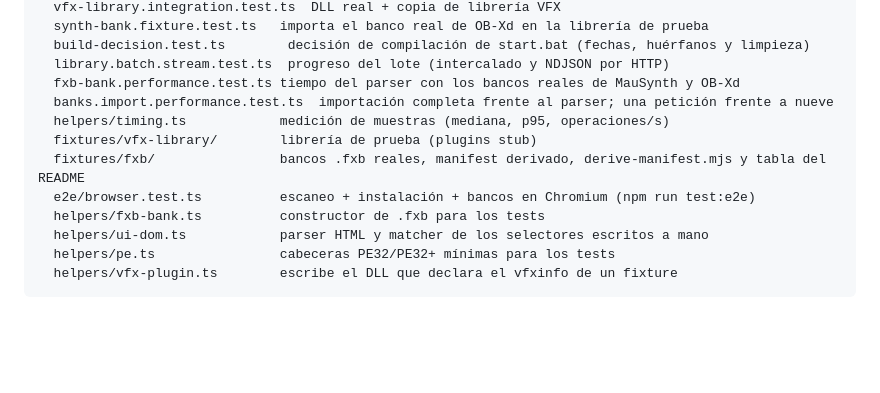
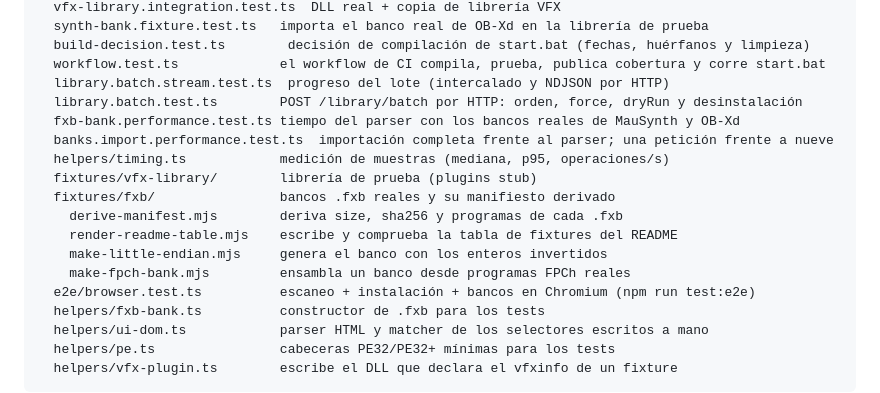
Before and after one commit to ajabadia/ABDFxbLoader, a Markdown page: webapp/README.md, the part around one of its changes. GitHub-like rendering; blank space fills up the shorter version.

```diff
--- a/webapp/README.md
+++ b/webapp/README.md
@@ -1290,12 +1316,18 @@ test/
   vfx-library.integration.test.ts  DLL real + copia de librería VFX
   synth-bank.fixture.test.ts   importa el banco real de OB-Xd en la librería de prueba
   build-decision.test.ts        decisión de compilación de start.bat (fechas, huérfanos y limpieza)
+  workflow.test.ts             el workflow de CI compila, prueba, publica cobertura y corre start.bat
   library.batch.stream.test.ts  progreso del lote (intercalado y NDJSON por HTTP)
+  library.batch.test.ts        POST /library/batch por HTTP: orden, force, dryRun y desinstalación
   fxb-bank.performance.test.ts tiempo del parser con los bancos reales de MauSynth y OB-Xd
   banks.import.performance.test.ts  importación completa frente al parser; una petición frente a nueve
   helpers/timing.ts            medición de muestras (mediana, p95, operaciones/s)
   fixtures/vfx-library/        librería de prueba (plugins stub)
-  fixtures/fxb/                bancos .fxb reales, manifest derivado, derive-manifest.mjs y tabla del README
+  fixtures/fxb/                bancos .fxb reales y su manifiesto derivado
+    derive-manifest.mjs        deriva size, sha256 y programas de cada .fxb
+    render-readme-table.mjs    escribe y comprueba la tabla de fixtures del README
+    make-little-endian.mjs     genera el banco con los enteros invertidos
+    make-fpch-bank.mjs         ensambla un banco desde programas FPCh reales
   e2e/browser.test.ts          escaneo + instalación + bancos en Chromium (npm run test:e2e)
   helpers/fxb-bank.ts          constructor de .fxb para los tests
   helpers/ui-dom.ts            parser HTML y matcher de los selectores escritos a mano
```
Also changed, not shown: other parts of webapp/README.md (+27 -1 lines).
